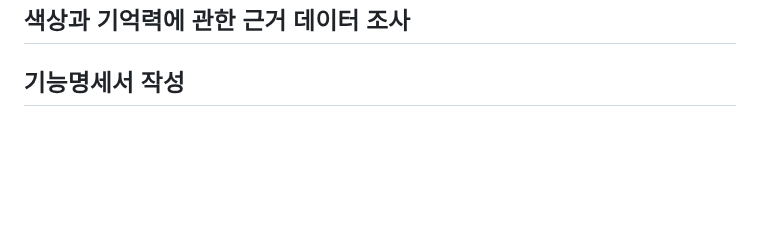
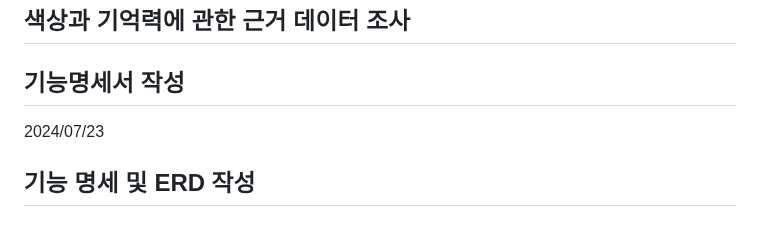
Before and after one commit to clairew99/GiutGiot, a Markdown page: README.md, the part around the change. Rendered like a GitHub page; blank space fills up the shorter version.

Commit message:
2024/07/23 commit

```diff
--- a/README.md
+++ b/README.md
@@ -229,3 +229,8 @@ flutter 실행 테스트
 ## 색상과 기억력에 관한 근거 데이터 조사
 
 ## 기능명세서 작성
+
+
+2024/07/23
+
+## 기능 명세 및 ERD 작성
```
